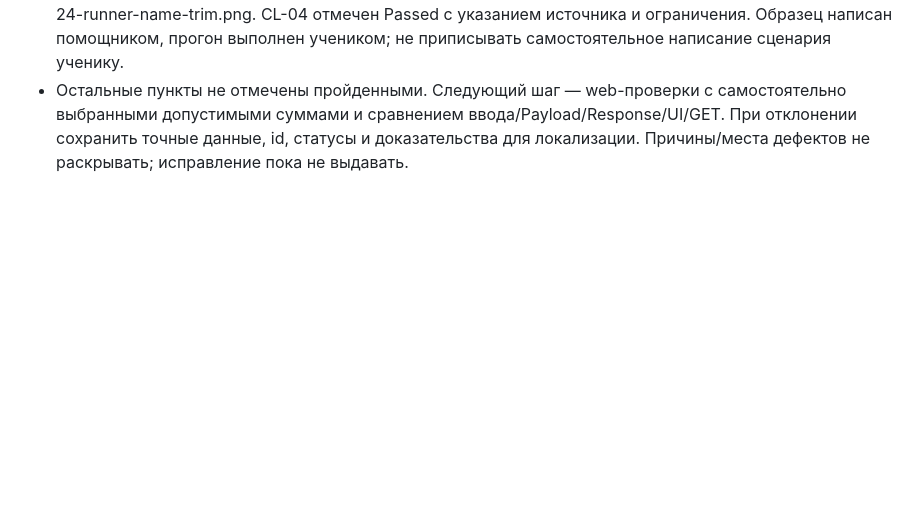
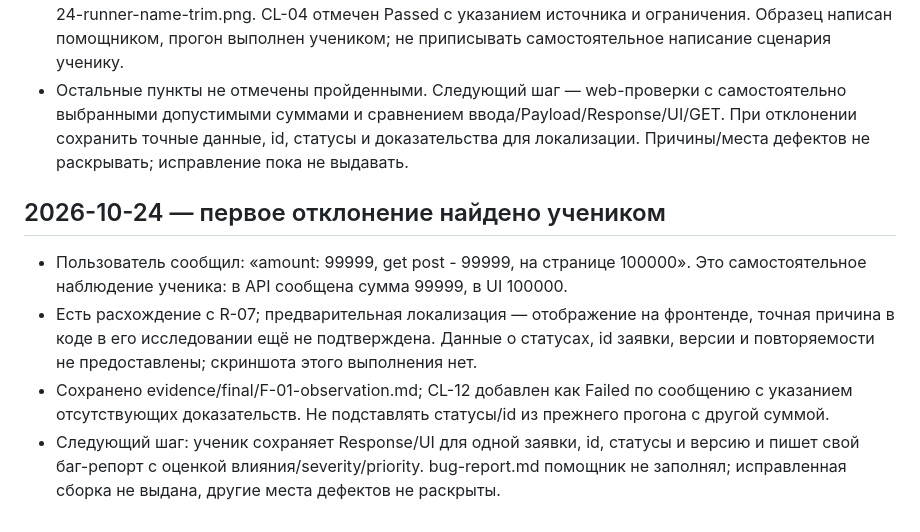
Before and after one commit to Sqaz33/qa-frontend-backend, a Markdown page: PROGRESS.md, the part around the change. GitHub-like rendering; blank space fills up the shorter version.

Commit message:
Зафиксировать найденное учеником расхождение суммы в интерфейсе

```diff
--- a/PROGRESS.md
+++ b/PROGRESS.md
@@ -256,3 +256,8 @@
 - В GET-ответе id=6, name=ivan, amount=50000, consent=true, status=new; created_at=2026-10-24T19:35:40.779933+00:00. POST Body/Response и исходный код assertions в кадре не раскрыты. Входное имя с крайними пробелами — по инструкции и сообщению пользователя, не отдельное визуальное доказательство.
 - Запись выполнения: evidence/final/TC-F01-execution-01.md; скриншот evidence/final/evidence/2026-10-24-runner-name-trim.png. CL-04 отмечен Passed с указанием источника и ограничения. Образец написан помощником, прогон выполнен учеником; не приписывать самостоятельное написание сценария ученику.
 - Остальные пункты не отмечены пройденными. Следующий шаг — web-проверки с самостоятельно выбранными допустимыми суммами и сравнением ввода/Payload/Response/UI/GET. При отклонении сохранить точные данные, id, статусы и доказательства для локализации. Причины/места дефектов не раскрывать; исправление пока не выдавать.
+## 2026-10-24 — первое отклонение найдено учеником
+- Пользователь сообщил: «amount: 99999, get post - 99999, на странице 100000». Это самостоятельное наблюдение ученика: в API сообщена сумма 99999, в UI 100000.
+- Есть расхождение с R-07; предварительная локализация — отображение на фронтенде, точная причина в коде в его исследовании ещё не подтверждена. Данные о статусах, id заявки, версии и повторяемости не предоставлены; скриншота этого выполнения нет.
+- Сохранено evidence/final/F-01-observation.md; CL-12 добавлен как Failed по сообщению с указанием отсутствующих доказательств. Не подставлять статусы/id из прежнего прогона с другой суммой.
+- Следующий шаг: ученик сохраняет Response/UI для одной заявки, id, статусы и версию и пишет свой баг-репорт с оценкой влияния/severity/priority. bug-report.md помощник не заполнял; исправленная сборка не выдана, другие места дефектов не раскрыты.
```
Also changed, not shown: evidence/final/F-01-observation.md (added, +29 -0 lines), evidence/final/checklist.md (+2 -1 lines).
